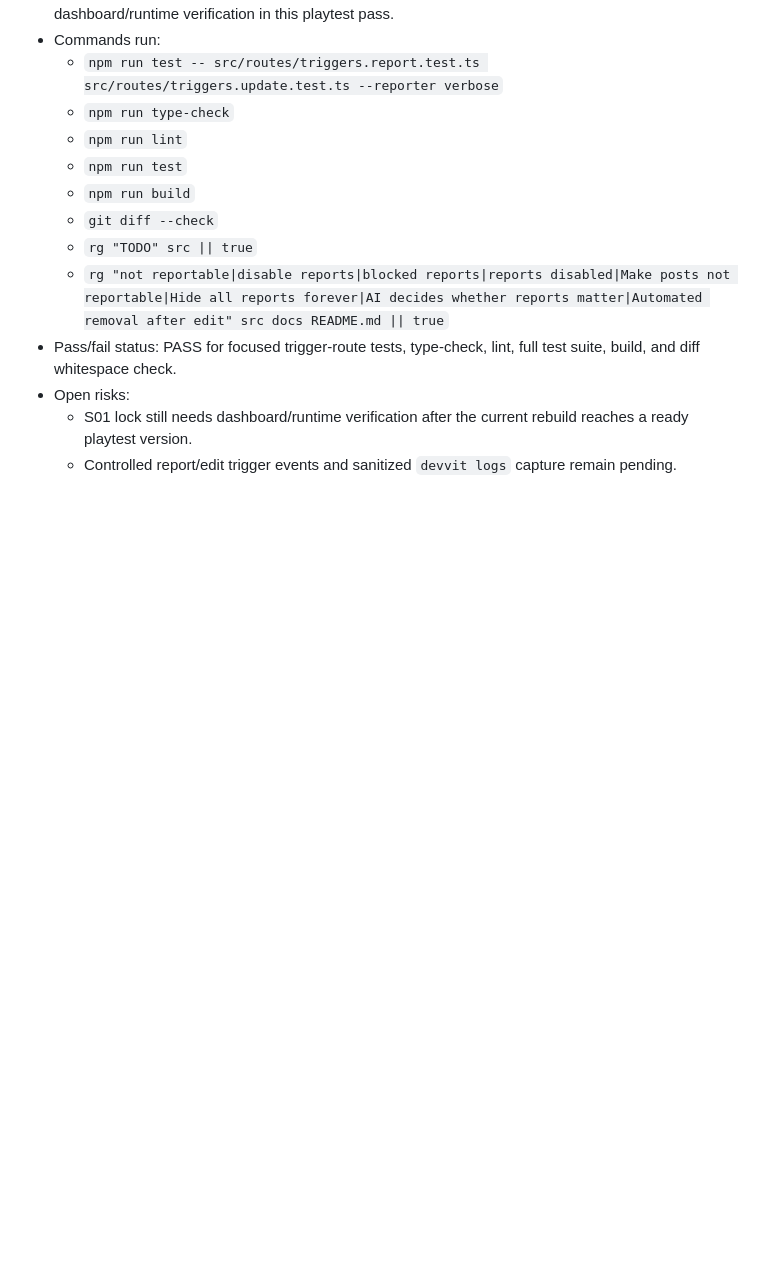
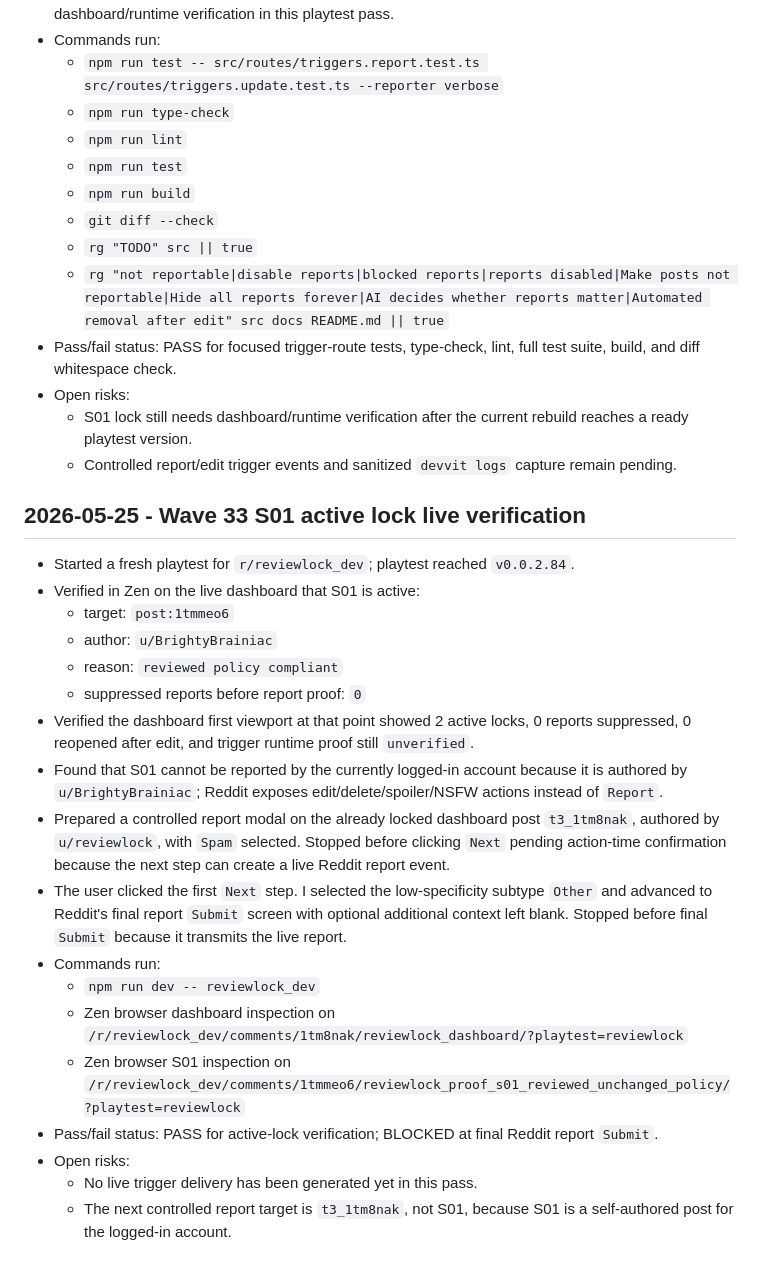
Before and after one commit to Arshgill01/ReviewLock, a Markdown page: log.md, the part around the change. Rendered like a GitHub page; blank space fills up the shorter version.

Commit message:
docs: record S01 live lock proof

```diff
--- a/log.md
+++ b/log.md
@@ -1308,3 +1308,39 @@
     rebuild reaches a ready playtest version.
   - Controlled report/edit trigger events and sanitized `devvit logs` capture
     remain pending.
+
+## 2026-05-25 - Wave 33 S01 active lock live verification
+
+- Started a fresh playtest for `r/reviewlock_dev`; playtest reached
+  `v0.0.2.84`.
+- Verified in Zen on the live dashboard that S01 is active:
+  - target: `post:1tmmeo6`
+  - author: `u/BrightyBrainiac`
+  - reason: `reviewed policy compliant`
+  - suppressed reports before report proof: `0`
+- Verified the dashboard first viewport at that point showed 2 active locks, 0
+  reports suppressed, 0 reopened after edit, and trigger runtime proof still
+  `unverified`.
+- Found that S01 cannot be reported by the currently logged-in account because
+  it is authored by `u/BrightyBrainiac`; Reddit exposes edit/delete/spoiler/NSFW
+  actions instead of `Report`.
+- Prepared a controlled report modal on the already locked dashboard post
+  `t3_1tm8nak`, authored by `u/reviewlock`, with `Spam` selected. Stopped before
+  clicking `Next` pending action-time confirmation because the next step can
+  create a live Reddit report event.
+- The user clicked the first `Next` step. I selected the low-specificity
+  subtype `Other` and advanced to Reddit's final report `Submit` screen with
+  optional additional context left blank. Stopped before final `Submit` because
+  it transmits the live report.
+- Commands run:
+  - `npm run dev -- reviewlock_dev`
+  - Zen browser dashboard inspection on
+    `/r/reviewlock_dev/comments/1tm8nak/reviewlock_dashboard/?playtest=reviewlock`
+  - Zen browser S01 inspection on
+    `/r/reviewlock_dev/comments/1tmmeo6/reviewlock_proof_s01_reviewed_unchanged_policy/?playtest=reviewlock`
+- Pass/fail status: PASS for active-lock verification; BLOCKED at final Reddit
+  report `Submit`.
+- Open risks:
+  - No live trigger delivery has been generated yet in this pass.
+  - The next controlled report target is `t3_1tm8nak`, not S01, because S01 is a
+    self-authored post for the logged-in account.
```
Also changed, not shown: docs/LIVE_SCENARIO_CONTENT.md (+15 -2 lines), docs/LIVE_TRIGGER_PROOF_RUNBOOK.md (+10 -4 lines).
